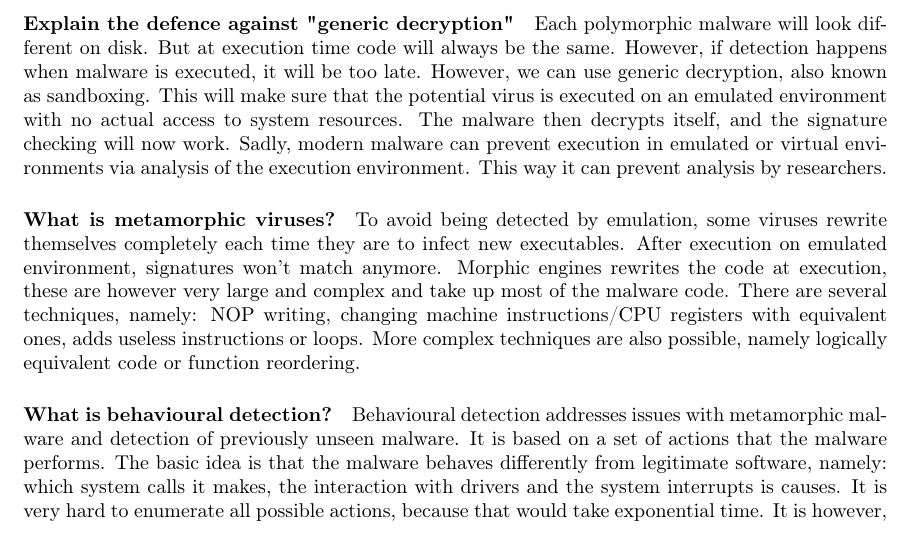
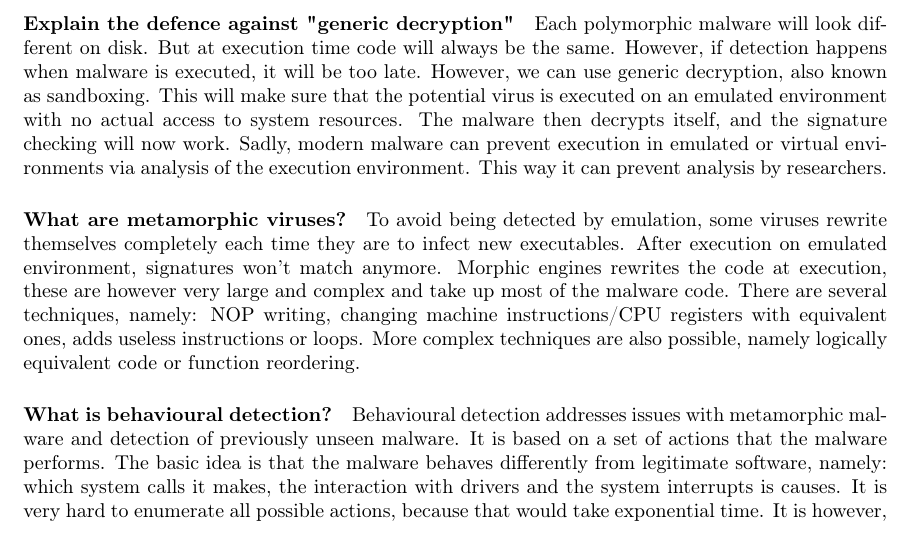
Before and after one commit to x0rz3q/2IC80-Questions, a LaTeX document (main.tex, which reads lectures/lecture_11.tex): part of page 19 of 23, cut so that both start at the same text. Compiled offline with pdfLaTeX.

Commit message:
Resolve 'what is' => 'what are'

```diff
--- a/lectures/lecture_11.tex
+++ b/lectures/lecture_11.tex
@@ -14,7 +14,7 @@ Polymorphic malware uses encryption to obfuscate code. The decryption module is
 \paragraph{Explain the defence against "generic decryption"}
 Each polymorphic malware will look different on disk. But at execution time code will always be the same. However, if detection happens when malware is executed, it will be too late. However, we can use generic decryption, also known as sandboxing. This will make sure that the potential virus is executed on an emulated environment with no actual access to system resources. The malware then decrypts itself, and the signature checking will now work. Sadly, modern malware can prevent execution in emulated or virtual environments via analysis of the execution environment. This way it can prevent analysis by researchers.
 
-\paragraph{What is metamorphic viruses?}
+\paragraph{What are metamorphic viruses?}
 To avoid being detected by emulation, some viruses rewrite themselves completely each time they are to infect new executables. After execution on emulated environment, signatures won't match anymore. Morphic engines rewrites the code at execution, these are however very large and complex and take up most of the malware code. There are several techniques, namely: NOP writing, changing machine instructions/CPU registers with equivalent ones, adds useless instructions or loops. More complex techniques are also possible, namely logically equivalent code or function reordering.
 
 \paragraph{What is behavioural detection?}
```
